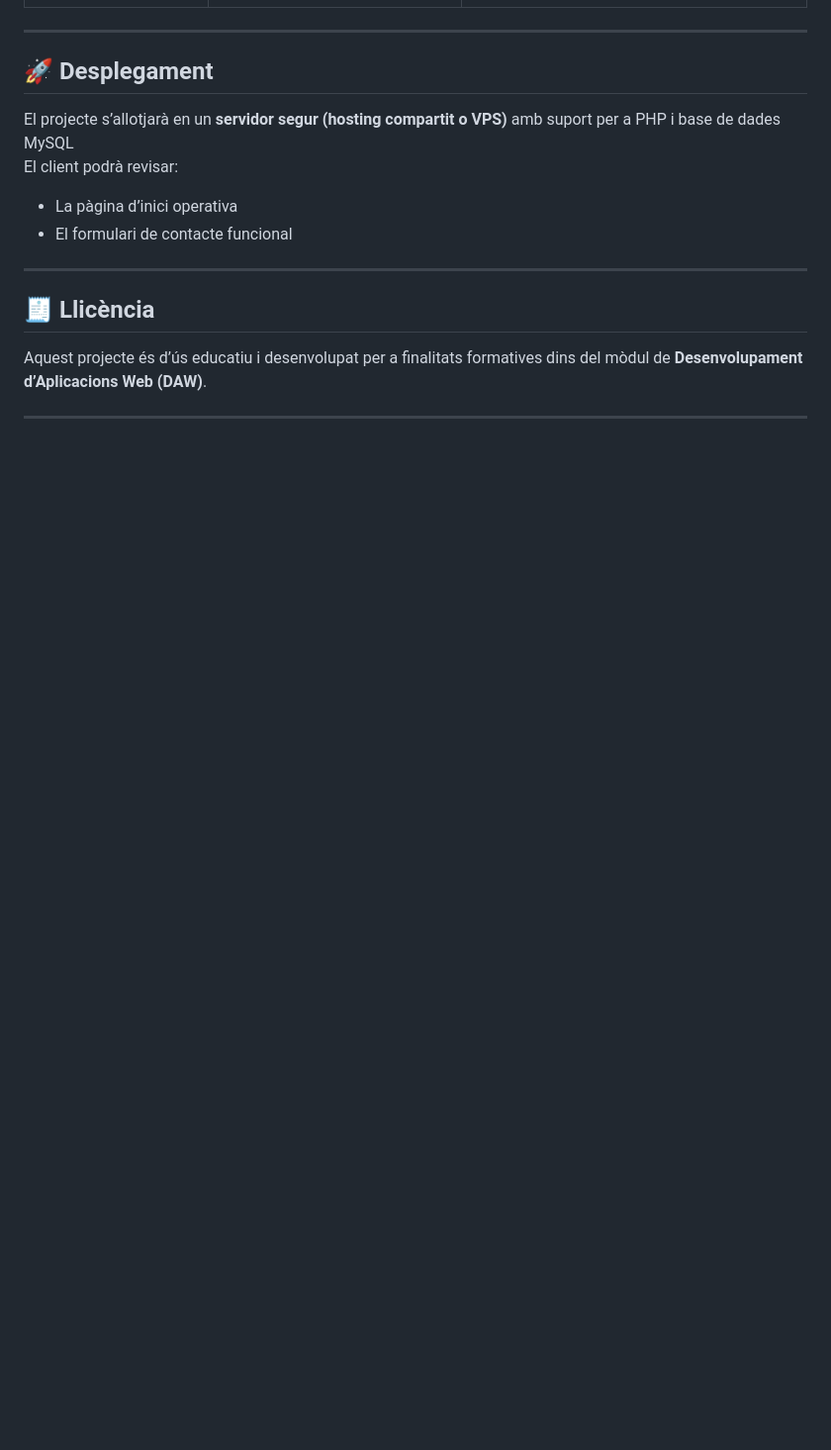
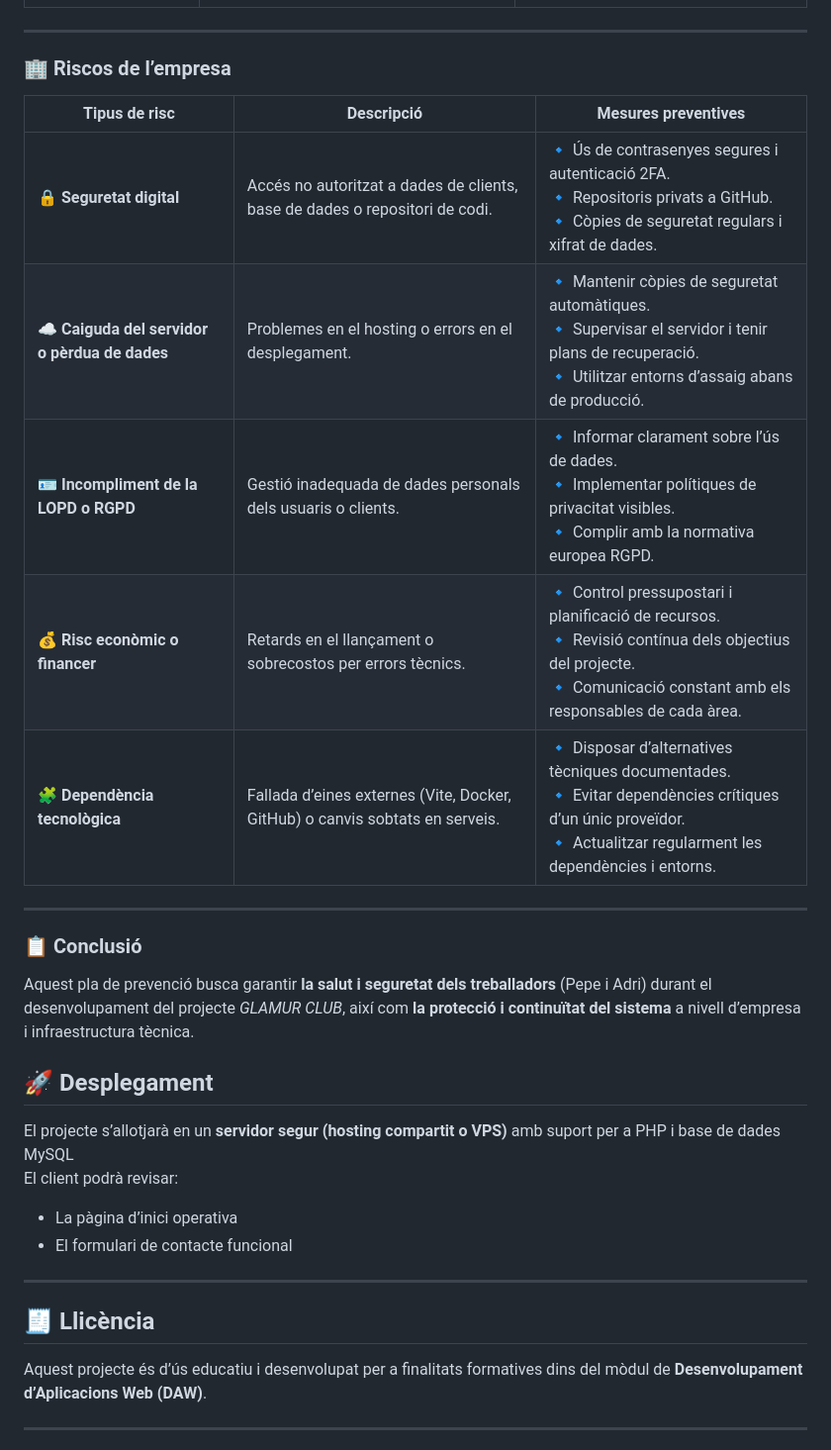
Before and after one commit to Adri4260/GLAMUR-CLUB, a Markdown page: README.md, the part around the change printed below. Shown: that part at 99% size. Rendered like a GitHub page; blank space fills up the shorter version.

```diff
--- a/README.md
+++ b/README.md
@@ -70,5 +72,22 @@ El projecte està separat en dos entorns principals:
 
 ---
+
+### 🏢 Riscos de l’empresa
+
+| **Tipus de risc** | **Descripció** | **Mesures preventives** |
+|--------------------|----------------|---------------------------|
+| 🔒 **Seguretat digital** | Accés no autoritzat a dades de clients, base de dades o repositori de codi. | 🔹 Ús de contrasenyes segures i autenticació 2FA.<br>🔹 Repositoris privats a GitHub.<br>🔹 Còpies de seguretat regulars i xifrat de dades. |
+| ☁️ **Caiguda del servidor o pèrdua de dades** | Problemes en el hosting o errors en el desplegament. | 🔹 Mantenir còpies de seguretat automàtiques.<br>🔹 Supervisar el servidor i tenir plans de recuperació.<br>🔹 Utilitzar entorns d’assaig abans de producció. |
+| 🪪 **Incompliment de la LOPD o RGPD** | Gestió inadequada de dades personals dels usuaris o clients. | 🔹 Informar clarament sobre l’ús de dades.<br>🔹 Implementar polítiques de privacitat visibles.<br>🔹 Complir amb la normativa europea RGPD. |
+| 💰 **Risc econòmic o financer** | Retards en el llançament o sobrecostos per errors tècnics. | 🔹 Control pressupostari i planificació de recursos.<br>🔹 Revisió contínua dels objectius del projecte.<br>🔹 Comunicació constant amb els responsables de cada àrea. |
+| 🧩 **Dependència tecnològica** | Fallada d’eines externes (Vite, Docker, GitHub) o canvis sobtats en serveis. | 🔹 Disposar d’alternatives tècniques documentades.<br>🔹 Evitar dependències crítiques d’un únic proveïdor.<br>🔹 Actualitzar regularment les dependències i entorns. |
+
+---
+
+### 📋 Conclusió
+
+Aquest pla de prevenció busca garantir **la salut i seguretat dels treballadors** (Pepe i Adri) durant el desenvolupament del projecte *GLAMUR CLUB*, així com **la protecció i continuïtat del sistema** a nivell d’empresa i infraestructura tècnica.
+
 
 ## 🚀 Desplegament
 El projecte s’allotjarà en un **servidor segur (hosting compartit o VPS)** amb suport per a PHP i base de dades MySQL
```
Also changed, not shown: other parts of README.md (+10 -8 lines).
